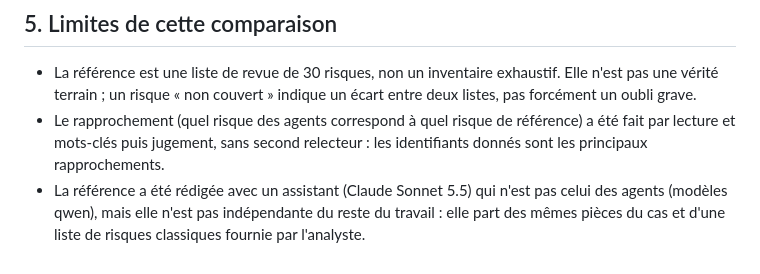
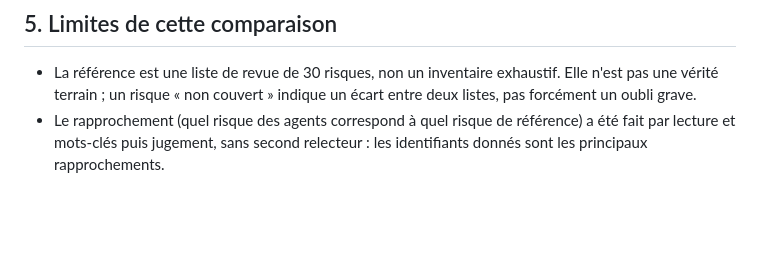
Before and after one commit to MelvinBzh/management_de_la_securite, a Markdown page: soutenance/analyse-manuelle/ANALYSE-MANUELLE-SANTETECH.md, the part around the change. Drawn GitHub-style; blank space fills up the shorter version.

Commit message:
Analyse de référence : copie Markdown alignée sur le chapitre 5 du dossier écrit
Co-Authored-By: Claude Sonnet 5.5 <noreply@anthropic.com>

```diff
--- a/soutenance/analyse-manuelle/ANALYSE-MANUELLE-SANTETECH.md
+++ b/soutenance/analyse-manuelle/ANALYSE-MANUELLE-SANTETECH.md
@@ -125,5 +125,3 @@ Registre des agents : **135 risques** (75 Critique, 35 Élevé, 13 Moyen, 12 Fai
   « non couvert » indique un écart entre deux listes, pas forcément un oubli grave.
 - Le rapprochement (quel risque des agents correspond à quel risque de référence) a été fait par lecture et mots-clés puis jugement,
   sans second relecteur : les identifiants donnés sont les principaux rapprochements.
-- La référence a été rédigée avec un assistant (Claude Sonnet 5.5) qui n'est pas celui des agents (modèles qwen), mais elle n'est
-  pas indépendante du reste du travail : elle part des mêmes pièces du cas et d'une liste de risques classiques fournie par l'analyste.
```
